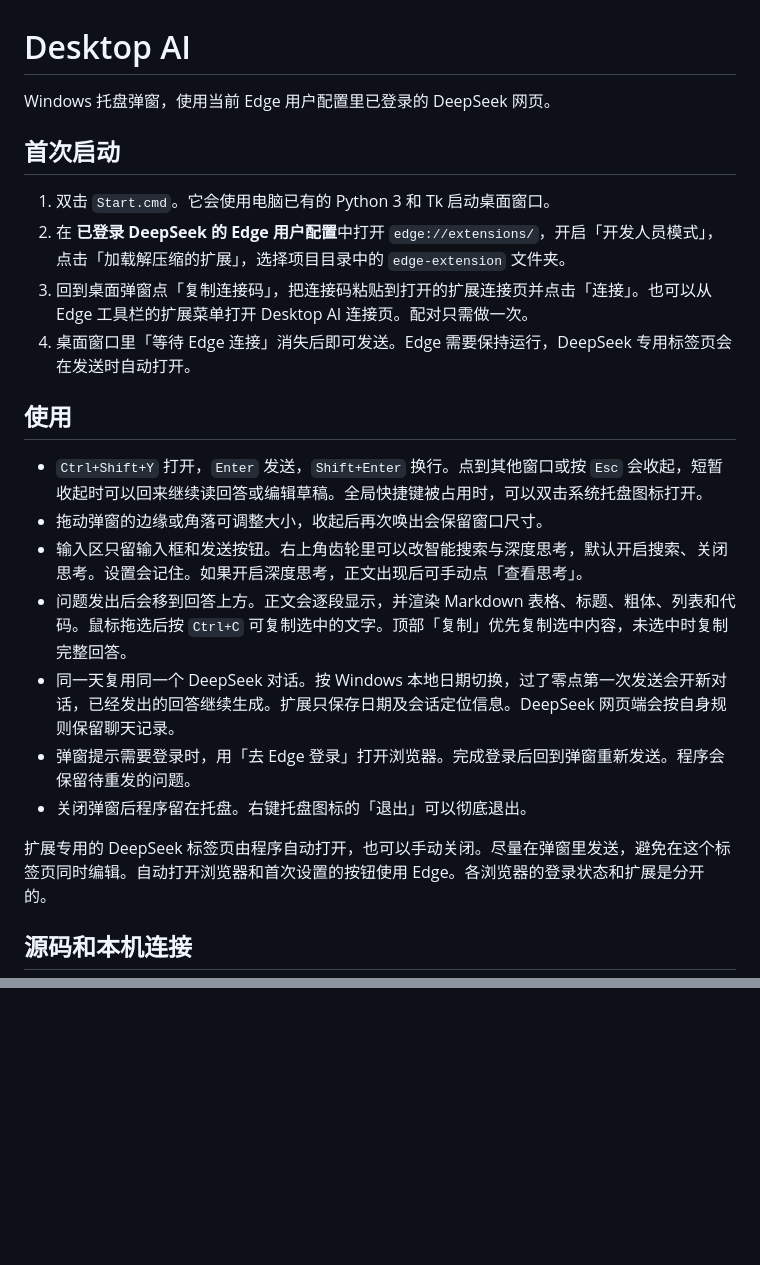
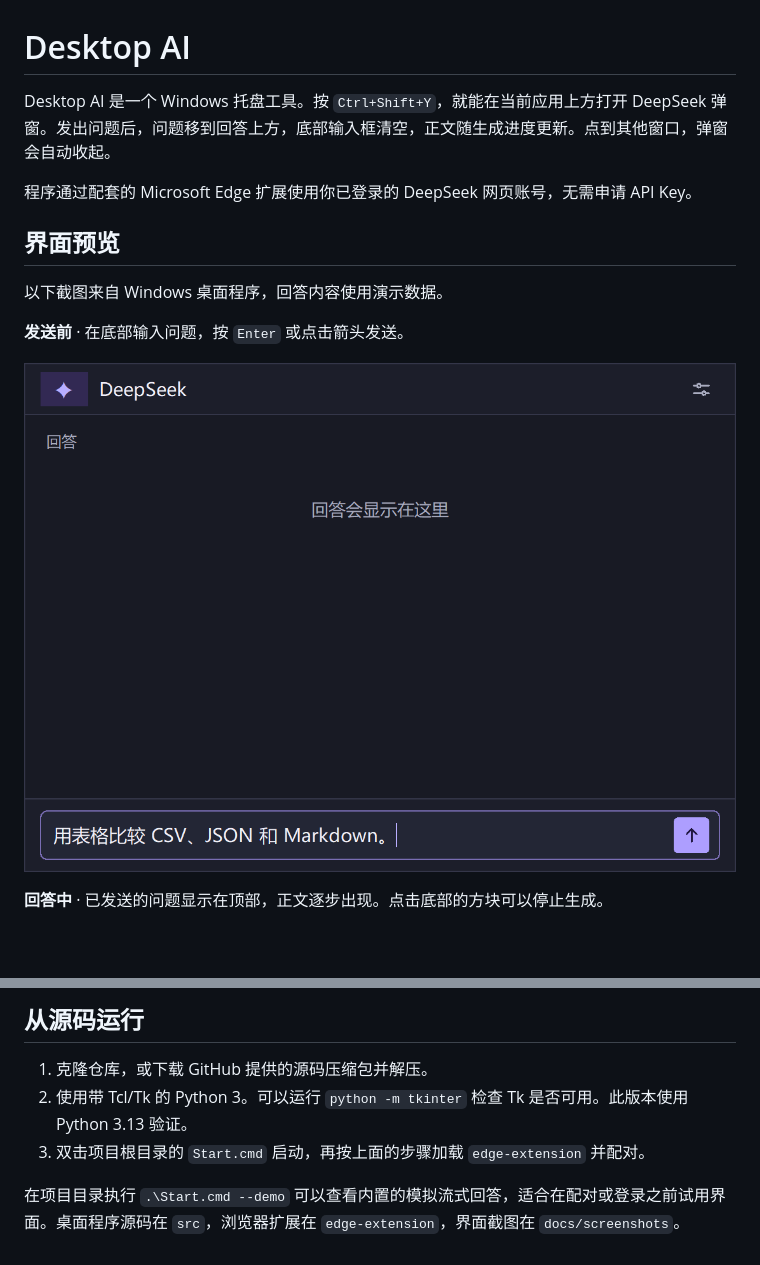
Before and after one commit to aweicjnb/desktop-ai, a Markdown page: README.md, 2 parts joined by grey strips. Drawn GitHub-style; pictures changed too: docs/screenshots/draft.png (added); blank space fills up the shorter version.

Commit message:
Document setup and usage with desktop screenshots

```diff
--- a/README.md
+++ b/README.md
@@ -1,25 +1,16 @@
 # Desktop AI
 
-Windows 托盘弹窗，使用当前 Edge 用户配置里已登录的 DeepSeek 网页。
+Desktop AI 是一个 Windows 托盘工具。按 `Ctrl+Shift+Y`，就能在当前应用上方打开 DeepSeek 弹窗。发出问题后，问题移到回答上方，底部输入框清空，正文随生成进度更新。点到其他窗口，弹窗会自动收起。
 
-## 首次启动
+程序通过配套的 Microsoft Edge 扩展使用你已登录的 DeepSeek 网页账号，无需申请 API Key。
 
-1. 双击 `Start.cmd`。它会使用电脑已有的 Python 3 和 Tk 启动桌面窗口。
-2. 在 **已登录 DeepSeek 的 Edge 用户配置**中打开 `edge://extensions/`，开启「开发人员模式」，点击「加载解压缩的扩展」，选择项目目录中的 `edge-extension` 文件夹。
-3. 回到桌面弹窗点「复制连接码」，把连接码粘贴到打开的扩展连接页并点击「连接」。也可以从 Edge 工具栏的扩展菜单打开 Desktop AI 连接页。配对只需做一次。
-4. 桌面窗口里「等待 Edge 连接」消失后即可发送。Edge 需要保持运行，DeepSeek 专用标签页会在发送时自动打开。
+## 界面预览
 
-## 使用
+以下截图来自 Windows 桌面程序，回答内容使用演示数据。
 
-- `Ctrl+Shift+Y` 打开，`Enter` 发送，`Shift+Enter` 换行。点到其他窗口或按 `Esc` 会收起，短暂收起时可以回来继续读回答或编辑草稿。全局快捷键被占用时，可以双击系统托盘图标打开。
-- 拖动弹窗的边缘或角落可调整大小，收起后再次唤出会保留窗口尺寸。
-- 输入区只留输入框和发送按钮。右上角齿轮里可以改智能搜索与深度思考，默认开启搜索、关闭思考。设置会记住。如果开启深度思考，正文出现后可手动点「查看思考」。
-- 问题发出后会移到回答上方。正文会逐段显示，并渲染 Markdown 表格、标题、粗体、列表和代码。鼠标拖选后按 `Ctrl+C` 可复制选中的文字。顶部「复制」优先复制选中内容，未选中时复制完整回答。
-- 同一天复用同一个 DeepSeek 对话。按 Windows 本地日期切换，过了零点第一次发送会开新对话，已经发出的回答继续生成。扩展只保存日期及会话定位信息。DeepSeek 网页端会按自身规则保留聊天记录。
-- 弹窗提示需要登录时，用「去 Edge 登录」打开浏览器。完成登录后回到弹窗重新发送。程序会保留待重发的问题。
-- 关闭弹窗后程序留在托盘。右键托盘图标的「退出」可以彻底退出。
+**发送前** · 在底部输入问题，按 `Enter` 或点击箭头发送。
 
-扩展专用的 DeepSeek 标签页由程序自动打开，也可以手动关闭。尽量在弹窗里发送，避免在这个标签页同时编辑。自动打开浏览器和首次设置的按钮使用 Edge。各浏览器的登录状态和扩展是分开的。
+![发送前，问题位于底部输入框](docs/screenshots/draft.png)
 
-## 源码和本机连接
+**回答中** · 已发送的问题显示在顶部，正文逐步出现。点击底部的方块可以停止生成。
 
@@ -26,0 +85,7 @@ Windows 托盘弹窗，使用当前 Edge 用户配置里已登录的 DeepSeek
+## 从源码运行
+
+1. 克隆仓库，或下载 GitHub 提供的源码压缩包并解压。
+2. 使用带 Tcl/Tk 的 Python 3。可以运行 `python -m tkinter` 检查 Tk 是否可用。此版本使用 Python 3.13 验证。
+3. 双击项目根目录的 `Start.cmd` 启动，再按上面的步骤加载 `edge-extension` 并配对。
+
+在项目目录执行 `.\Start.cmd --demo` 可以查看内置的模拟流式回答，适合在配对或登录之前试用界面。桌面程序源码在 `src`，浏览器扩展在 `edge-extension`，界面截图在 `docs/screenshots`。
```
Also changed, not shown: other parts of README.md (+68 -1 lines), docs/screenshots/completed.png (added), docs/screenshots/settings.png (added), docs/screenshots/streaming.png (added).
